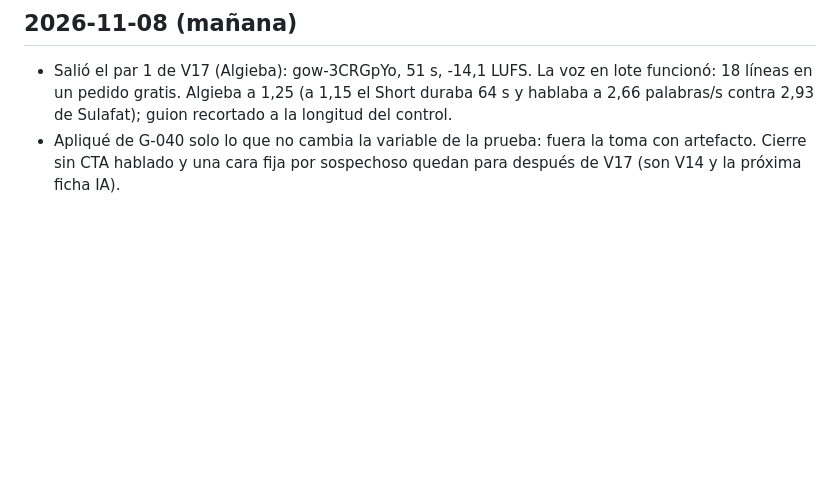
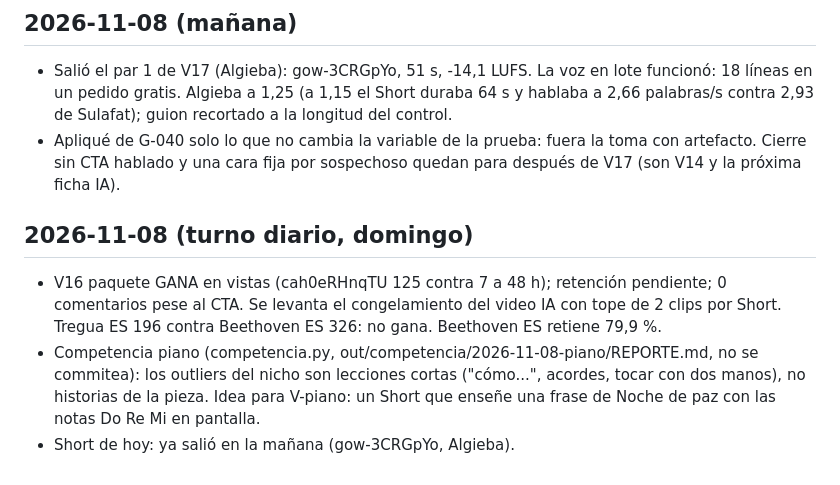
Before and after one commit to cdevidts/NLPAGE, a Markdown page: docs/journal.md, the part around the change. Drawn GitHub-style; blank space fills up the shorter version.

Commit message:
Journal 8-nov: resumen semanal y competencia piano
Co-Authored-By: Claude Opus 5.5 <noreply@anthropic.com>
Claude-Session: https://claude.ai/code/session_015QPz4BRJ7M2g617qboXHea

```diff
--- a/docs/journal.md
+++ b/docs/journal.md
@@ -338,3 +338,8 @@
 ## 2026-11-08 (mañana)
 - Salió el par 1 de V17 (Algieba): gow-3CRGpYo, 51 s, -14,1 LUFS. La voz en lote funcionó: 18 líneas en un pedido gratis. Algieba a 1,25 (a 1,15 el Short duraba 64 s y hablaba a 2,66 palabras/s contra 2,93 de Sulafat); guion recortado a la longitud del control.
 - Apliqué de G-040 solo lo que no cambia la variable de la prueba: fuera la toma con artefacto. Cierre sin CTA hablado y una cara fija por sospechoso quedan para después de V17 (son V14 y la próxima ficha IA).
+
+## 2026-11-08 (turno diario, domingo)
+- V16 paquete GANA en vistas (cah0eRHnqTU 125 contra 7 a 48 h); retención pendiente; 0 comentarios pese al CTA. Se levanta el congelamiento del video IA con tope de 2 clips por Short. Tregua ES 196 contra Beethoven ES 326: no gana. Beethoven ES retiene 79,9 %.
+- Competencia piano (competencia.py, out/competencia/2026-11-08-piano/REPORTE.md, no se commitea): los outliers del nicho son lecciones cortas ("cómo...", acordes, tocar con dos manos), no historias de la pieza. Idea para V-piano: un Short que enseñe una frase de Noche de paz con las notas Do Re Mi en pantalla.
+- Short de hoy: ya salió en la mañana (gow-3CRGpYo, Algieba).
```
